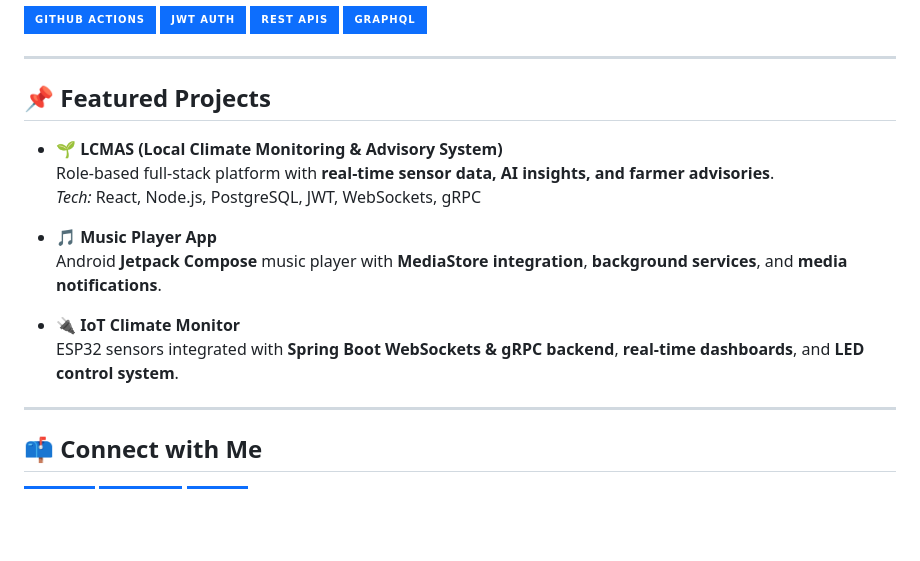
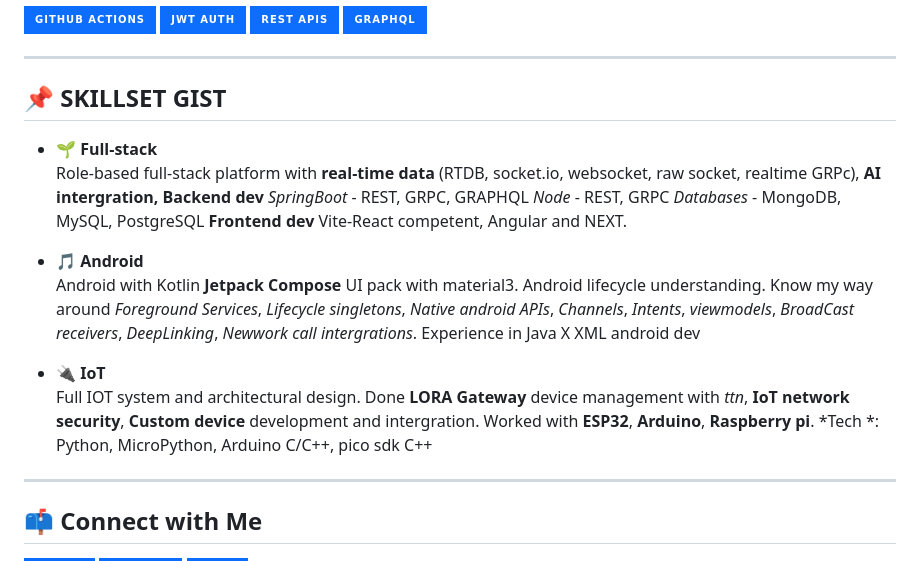
Before and after one commit to Bafredo/Bafredo, a Markdown page: README.md, the part around the change. Rendered like a GitHub page; badges without logos; blank space fills up the shorter version.

```diff
--- a/README.md
+++ b/README.md
@@ -64,17 +64,16 @@
 
 ---
 
-## 📌 Featured Projects
+## 📌 SKILLSET GIST
 
-- 🌱 **LCMAS (Local Climate Monitoring & Advisory System)**
-  Role-based full-stack platform with **real-time sensor data, AI insights, and farmer advisories**.
-  *Tech:* React, Node.js, PostgreSQL, JWT, WebSockets, gRPC
+- 🌱 **Full-stack**
+  Role-based full-stack platform with **real-time data** (RTDB, socket.io, websocket, raw socket, realtime GRPc), **AI intergration, Backend dev** *SpringBoot* - REST, GRPC, GRAPHQL   *Node* - REST, GRPC *Databases* - MongoDB, MySQL, PostgreSQL **Frontend dev** Vite-React competent, Angular and NEXT.
+- 🎵 **Android**
+  Android with Kotlin **Jetpack Compose** UI pack with material3. Android lifecycle understanding. Know my way around *Foreground Services*, *Lifecycle singletons*, *Native android APIs*, *Channels*, *Intents*, *viewmodels*, *BroadCast receivers*, *DeepLinking*, *Newwork call intergrations*. Experience in Java X XML android dev
 
-- 🎵 **Music Player App**
-  Android **Jetpack Compose** music player with **MediaStore integration**, **background services**, and **media notifications**.
-
-- 🔌 **IoT Climate Monitor**
-  ESP32 sensors integrated with **Spring Boot WebSockets & gRPC backend**, **real-time dashboards**, and **LED control system**.
+- 🔌 **IoT**
+  Full IOT system and architectural design. Done **LORA Gateway** device management with *ttn*, **IoT network security**, **Custom device** development and intergration. Worked with **ESP32**, **Arduino**, **Raspberry pi**.
+  *Tech *: Python, MicroPython, Arduino C/C++, pico sdk C++
 
 ---
 
```
